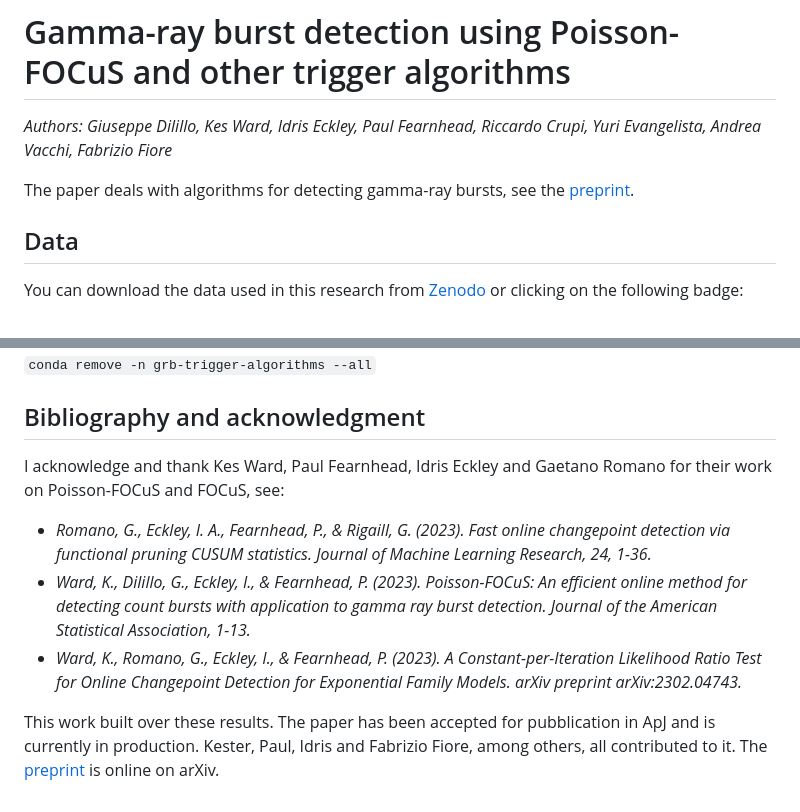
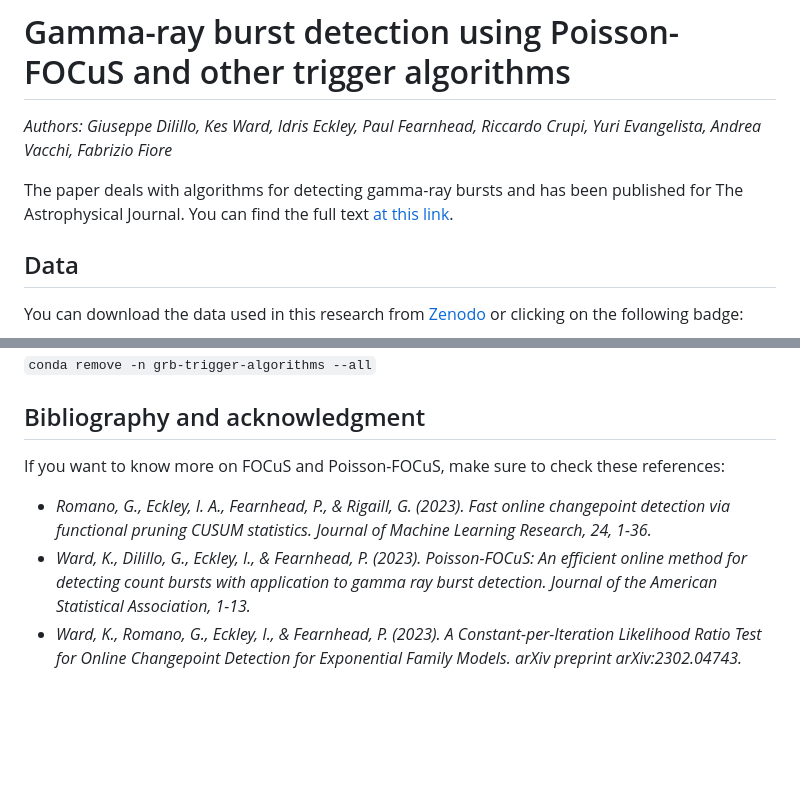
Before and after one commit to peppedilillo/grb-trigger-algorithms, a Markdown page: README.md, 2 parts joined by grey strips. Rendered like a GitHub page; blank space fills up the shorter version.

Commit message:
paper link

```diff
--- a/README.md
+++ b/README.md
@@ -13,7 +13,7 @@ Yuri Evangelista,
 Andrea Vacchi,
 Fabrizio Fiore_
 
-The paper deals with algorithms for detecting gamma-ray bursts, see the [preprint](https://arxiv.org/abs/2312.08817).
+The paper deals with algorithms for detecting gamma-ray bursts and has been published for The Astrophysical Journal. You can find the full text [at this link](https://doi.org/10.3847/1538-4357/ad15ff).
 
 
 ## Data
@@ -158,13 +158,9 @@ If you installed our conda environment you can uninstall it with:
 `conda remove -n grb-trigger-algorithms --all`
 
 ## Bibliography and acknowledgment
-I acknowledge and thank Kes Ward, Paul Fearnhead, Idris Eckley and Gaetano Romano for their work on Poisson-FOCuS and FOCuS, see:
+
+If you want to know more on FOCuS and Poisson-FOCuS, make sure to check these references:
 
 * _Romano, G., Eckley, I. A., Fearnhead, P., & Rigaill, G. (2023). Fast online changepoint detection via functional pruning CUSUM statistics. Journal of Machine Learning Research, 24, 1-36._
 * _Ward, K., Dilillo, G., Eckley, I., & Fearnhead, P. (2023). Poisson-FOCuS: An efficient online method for detecting count bursts with application to gamma ray burst detection. Journal of the American Statistical Association, 1-13._
 * _Ward, K., Romano, G., Eckley, I., & Fearnhead, P. (2023). A Constant-per-Iteration Likelihood Ratio Test for Online Changepoint Detection for Exponential Family Models. arXiv preprint arXiv:2302.04743._
-
-This work built over these results.
-The paper has been accepted for pubblication in ApJ and is currently in production.
-Kester, Paul, Idris and Fabrizio Fiore, among others, all contributed to it.
-The [preprint](https://arxiv.org/abs/2312.08817) is online on arXiv.
```
